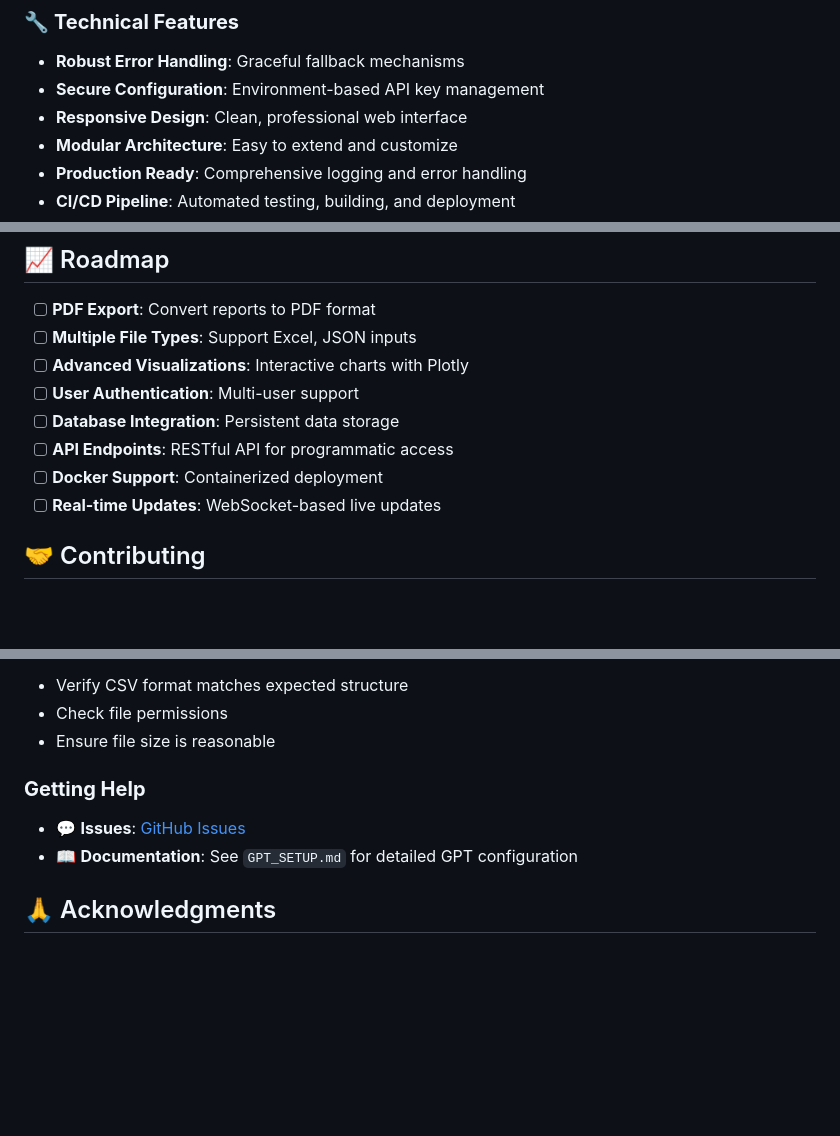
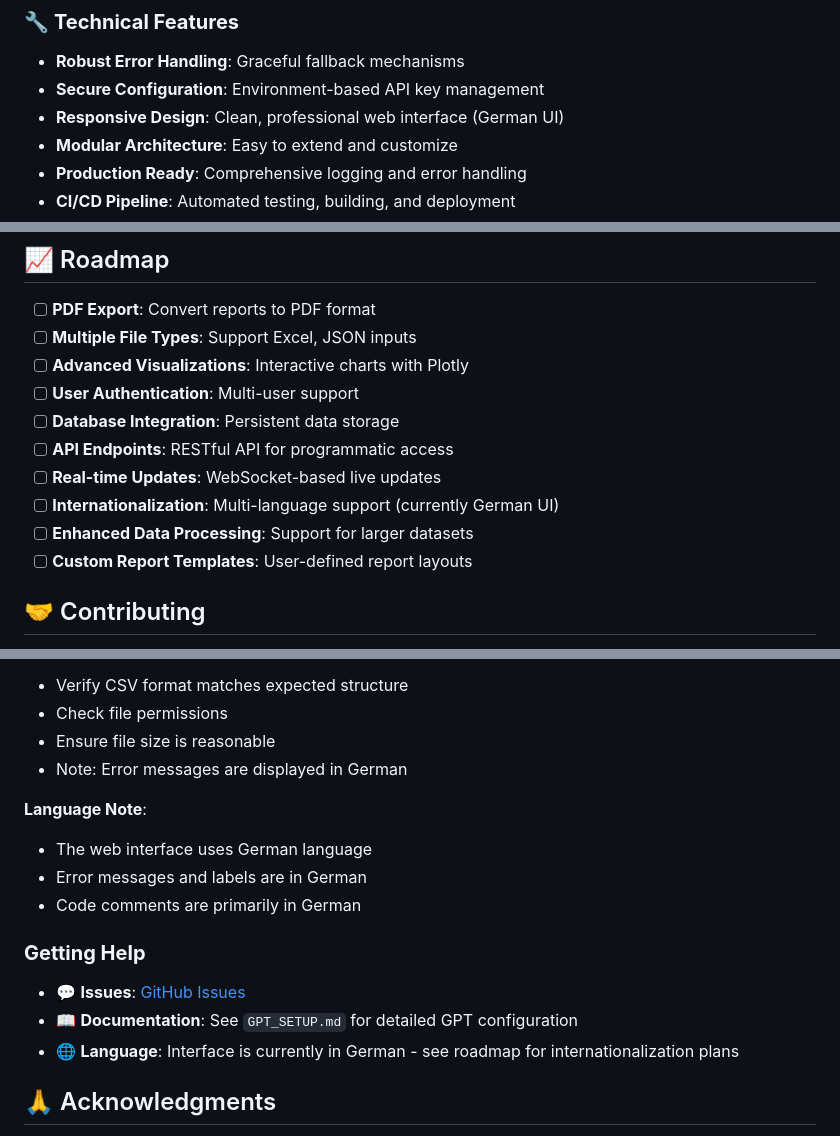
Before and after one commit to YuryBesiakov/Smart-Report-Assistant, a Markdown page: README.md, 3 parts joined by grey strips. Drawn GitHub-style; blank space fills up the shorter version.

```diff
--- a/README.md
+++ b/README.md
@@ -23,7 +23,7 @@ An AI-powered business intelligence tool that automatically generates comprehens
 ### 🔧 **Technical Features**
 - **Robust Error Handling**: Graceful fallback mechanisms
 - **Secure Configuration**: Environment-based API key management
-- **Responsive Design**: Clean, professional web interface
+- **Responsive Design**: Clean, professional web interface (German UI)
 - **Modular Architecture**: Easy to extend and customize
 - **Production Ready**: Comprehensive logging and error handling
 - **CI/CD Pipeline**: Automated testing, building, and deployment
@@ -297,8 +299,10 @@ def generate_custom_chart(df: pd.DataFrame) -> str:
 - [ ] **User Authentication**: Multi-user support
 - [ ] **Database Integration**: Persistent data storage
 - [ ] **API Endpoints**: RESTful API for programmatic access
-- [ ] **Docker Support**: Containerized deployment
 - [ ] **Real-time Updates**: WebSocket-based live updates
+- [ ] **Internationalization**: Multi-language support (currently German UI)
+- [ ] **Enhanced Data Processing**: Support for larger datasets
+- [ ] **Custom Report Templates**: User-defined report layouts
 
 ## 🤝 Contributing
 
@@ -330,10 +334,17 @@ This project is licensed under the MIT License - see the [LICENSE](LICENSE) file
 - Verify CSV format matches expected structure
 - Check file permissions
 - Ensure file size is reasonable
+- Note: Error messages are displayed in German
+
+**Language Note**:
+- The web interface uses German language
+- Error messages and labels are in German
+- Code comments are primarily in German
 
 ### **Getting Help**
 - 💬 **Issues**: [GitHub Issues](https://github.com/YuryBesiakov/Smart-Report-Assistant/issues)
 - 📖 **Documentation**: See `GPT_SETUP.md` for detailed GPT configuration
+- 🌐 **Language**: Interface is currently in German - see roadmap for internationalization plans
 
 ## 🙏 Acknowledgments
 
```
Also changed, not shown: other parts of README.md (+3 -1 lines).
